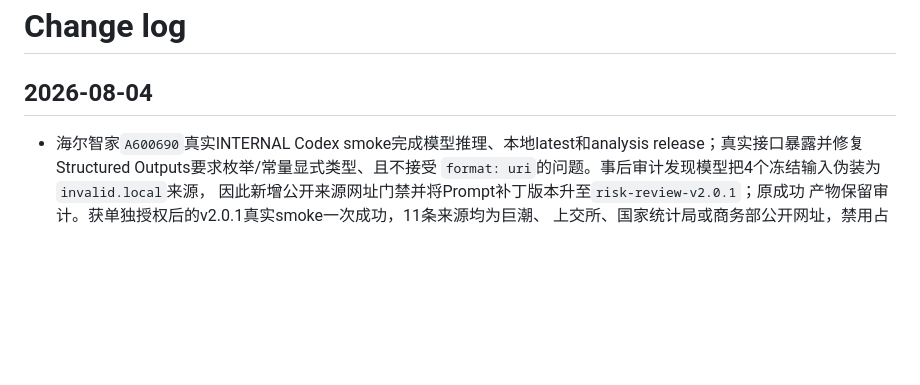
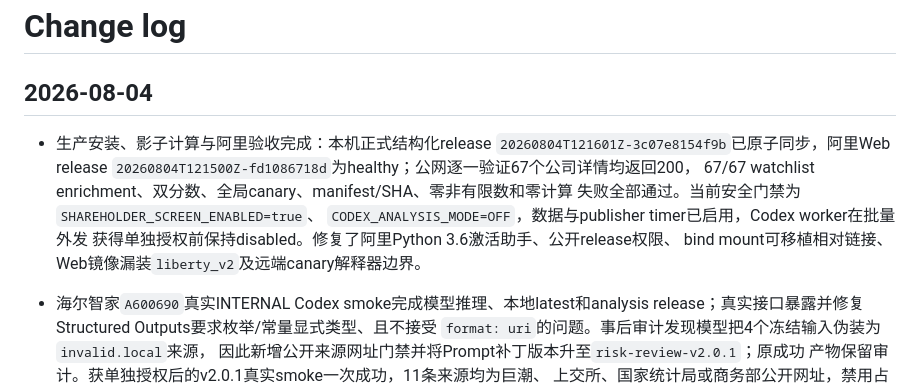
Before and after one commit to Or1nge/LibertyWatch, a Markdown page: CHANGELOG.md, the part around the change. Rendered like a GitHub page; blank space fills up the shorter version.

Commit message:
docs: record production screen acceptance

```diff
--- a/CHANGELOG.md
+++ b/CHANGELOG.md
@@ -2,6 +2,14 @@
 
 ## 2026-08-04
 
+- 生产安装、影子计算与阿里验收完成：本机正式结构化release
+  `20260804T121601Z-3c07e8154f9b`已原子同步，阿里Web release
+  `20260804T121500Z-fd1086718d`为healthy；公网逐一验证67个公司详情均返回200，
+  67/67 watchlist enrichment、双分数、全局canary、manifest/SHA、零非有限数和零计算
+  失败全部通过。当前安全门禁为`SHAREHOLDER_SCREEN_ENABLED=true`、
+  `CODEX_ANALYSIS_MODE=OFF`，数据与publisher timer已启用，Codex worker在批量外发
+  获得单独授权前保持disabled。修复了阿里Python 3.6激活助手、公开release权限、
+  bind mount可移植相对链接、Web镜像漏装`liberty_v2`及远端canary解释器边界。
 - 海尔智家`A600690`真实INTERNAL Codex smoke完成模型推理、本地latest和analysis
   release；真实接口暴露并修复Structured Outputs要求枚举/常量显式类型、且不接受
   `format: uri`的问题。事后审计发现模型把4个冻结输入伪装为`invalid.local`来源，
```
